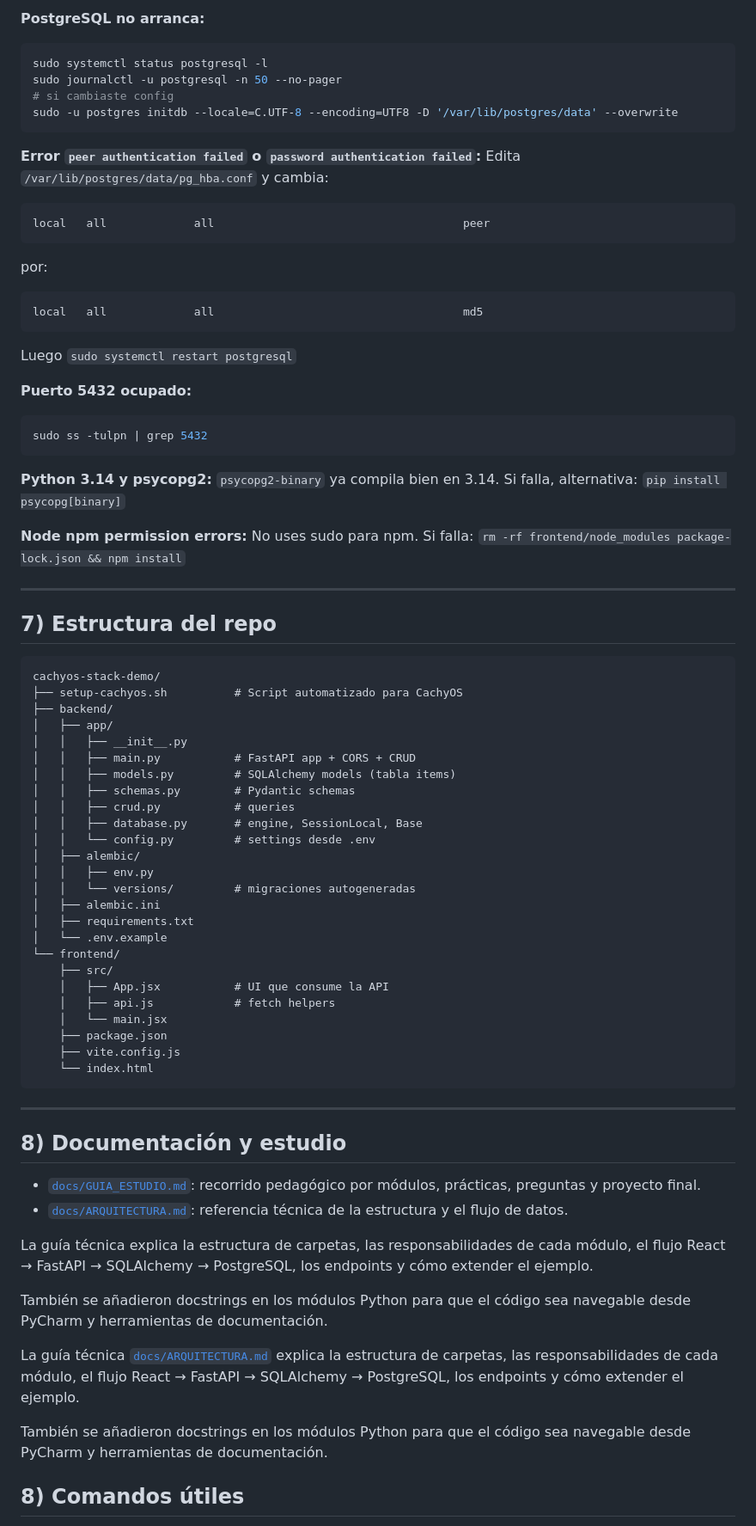
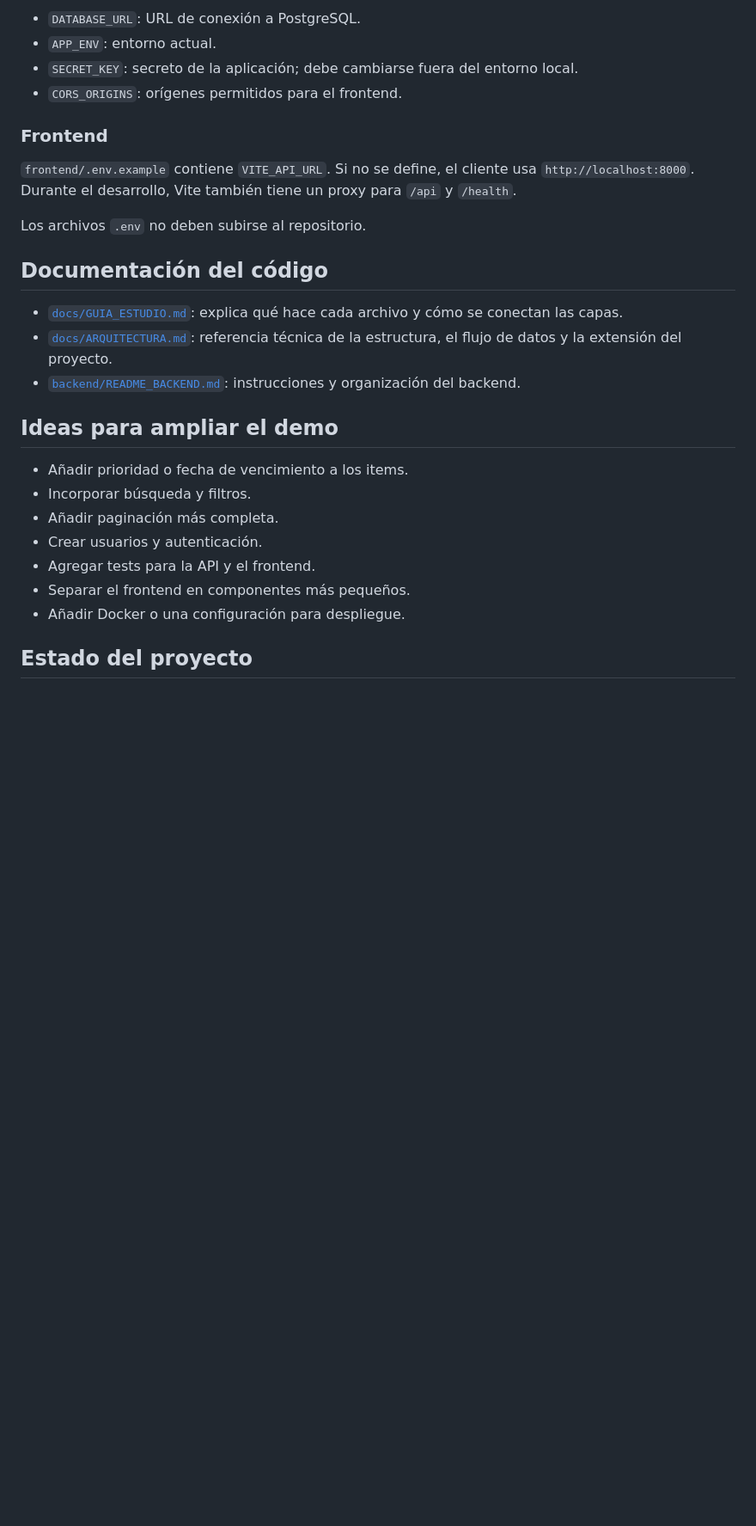
Before and after one commit to E1Naiko/cachyos-stack-demo, a Markdown page: README.md, the part around one of its changes. Shown at 86% size. Rendered like a GitHub page; blank space fills up the shorter version.

Commit message:
docs: generalize repository purpose in readme
Co-authored-by: arena-agent <297053741+arena-agent@users.noreply.github.com>

````diff
--- a/README.md
+++ b/README.md
@@ -177,80 +228,30 @@ O abre todo como un proyecto y configura:
 
-**PostgreSQL no arranca:**
-```bash
-sudo systemctl status postgresql -l
-sudo journalctl -u postgresql -n 50 --no-pager
-# si cambiaste config
-sudo -u postgres initdb --locale=C.UTF-8 --encoding=UTF8 -D '/var/lib/postgres/data' --overwrite
-```
+- `DATABASE_URL`: URL de conexión a PostgreSQL.
+- `APP_ENV`: entorno actual.
+- `SECRET_KEY`: secreto de la aplicación; debe cambiarse fuera del entorno local.
+- `CORS_ORIGINS`: orígenes permitidos para el frontend.
 
-**Error `peer authentication failed` o `password authentication failed`:**
-Edita `/var/lib/postgres/data/pg_hba.conf` y cambia:
-```
-local   all             all                                     peer
-```
-por:
-```
-local   all             all                                     md5
-```
-Luego `sudo systemctl restart postgresql`
+### Frontend
 
-**Puerto 5432 ocupado:**
-```bash
-sudo ss -tulpn | grep 5432
-```
+`frontend/.env.example` contiene `VITE_API_URL`. Si no se define, el cliente usa `http://localhost:8000`. Durante el desarrollo, Vite también tiene un proxy para `/api` y `/health`.
 
-**Python 3.14 y psycopg2:**
-`psycopg2-binary` ya compila bien en 3.14. Si falla, alternativa: `pip install psycopg[binary]`
+Los archivos `.env` no deben subirse al repositorio.
 
-**Node npm permission errors:**
-No uses sudo para npm. Si falla: `rm -rf frontend/node_modules package-lock.json && npm install`
+## Documentación del código
 
----
+- [`docs/GUIA_ESTUDIO.md`](docs/GUIA_ESTUDIO.md): explica qué hace cada archivo y cómo se conectan las capas.
+- [`docs/ARQUITECTURA.md`](docs/ARQUITECTURA.md): referencia técnica de la estructura, el flujo de datos y la extensión del proyecto.
+- [`backend/README_BACKEND.md`](backend/README_BACKEND.md): instrucciones y organización del backend.
 
-## 7) Estructura del repo
+## Ideas para ampliar el demo
 
-```
-cachyos-stack-demo/
-├── setup-cachyos.sh          # Script automatizado para CachyOS
-├── backend/
-│   ├── app/
-│   │   ├── __init__.py
-│   │   ├── main.py           # FastAPI app + CORS + CRUD
-│   │   ├── models.py         # SQLAlchemy models (tabla items)
-│   │   ├── schemas.py        # Pydantic schemas
-│   │   ├── crud.py           # queries
-│   │   ├── database.py       # engine, SessionLocal, Base
-│   │   └── config.py         # settings desde .env
-│   ├── alembic/
-│   │   ├── env.py
-│   │   └── versions/         # migraciones autogeneradas
-│   ├── alembic.ini
-│   ├── requirements.txt
-│   └── .env.example
-└── frontend/
-    ├── src/
-    │   ├── App.jsx           # UI que consume la API
-    │   ├── api.js            # fetch helpers
-    │   └── main.jsx
-    ├── package.json
-    ├── vite.config.js
-    └── index.html
-```
+- Añadir prioridad o fecha de vencimiento a los items.
+- Incorporar búsqueda y filtros.
+- Añadir paginación más completa.
+- Crear usuarios y autenticación.
+- Agregar tests para la API y el frontend.
+- Separar el frontend en componentes más pequeños.
+- Añadir Docker o una configuración para despliegue.
 
----
+## Estado del proyecto
 
-## 8) Documentación y estudio
-
-- [`docs/GUIA_ESTUDIO.md`](docs/GUIA_ESTUDIO.md): recorrido pedagógico por módulos, prácticas, preguntas y proyecto final.
-- [`docs/ARQUITECTURA.md`](docs/ARQUITECTURA.md): referencia técnica de la estructura y el flujo de datos.
-
-La guía técnica explica la estructura de carpetas, las responsabilidades de cada módulo, el flujo React → FastAPI → SQLAlchemy → PostgreSQL, los endpoints y cómo extender el ejemplo.
-
-También se añadieron docstrings en los módulos Python para que el código sea navegable desde PyCharm y herramientas de documentación.
-
-La guía técnica [`docs/ARQUITECTURA.md`](docs/ARQUITECTURA.md) explica la estructura de carpetas, las responsabilidades de cada módulo, el flujo React → FastAPI → SQLAlchemy → PostgreSQL, los endpoints y cómo extender el ejemplo.
-
-También se añadieron docstrings en los módulos Python para que el código sea navegable desde PyCharm y herramientas de documentación.
-
-## 8) Comandos útiles
-
````
Also changed, not shown: other parts of README.md (+172 -139 lines).
